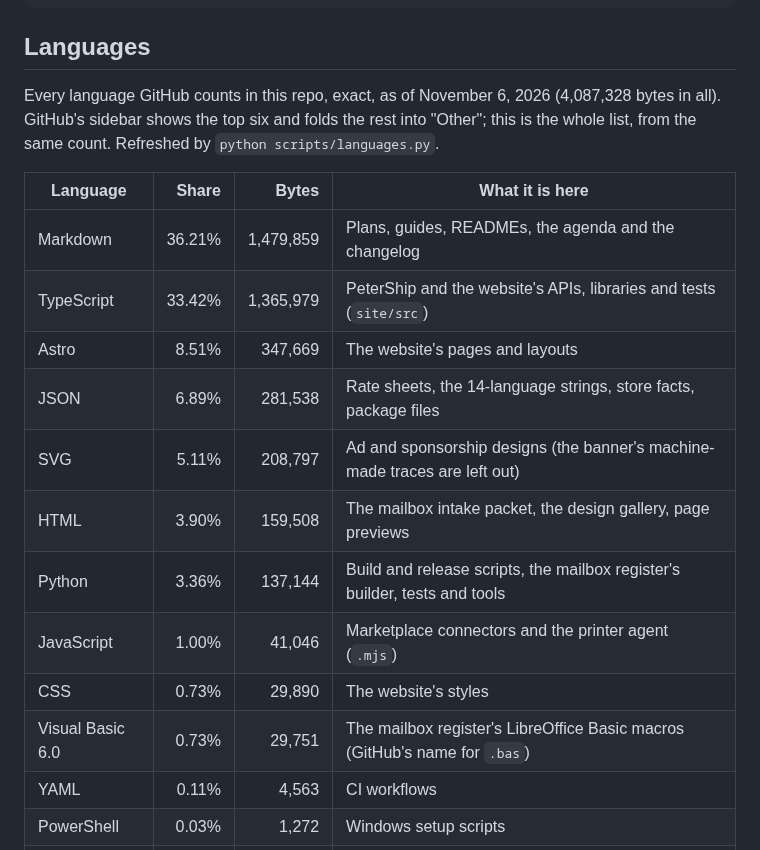
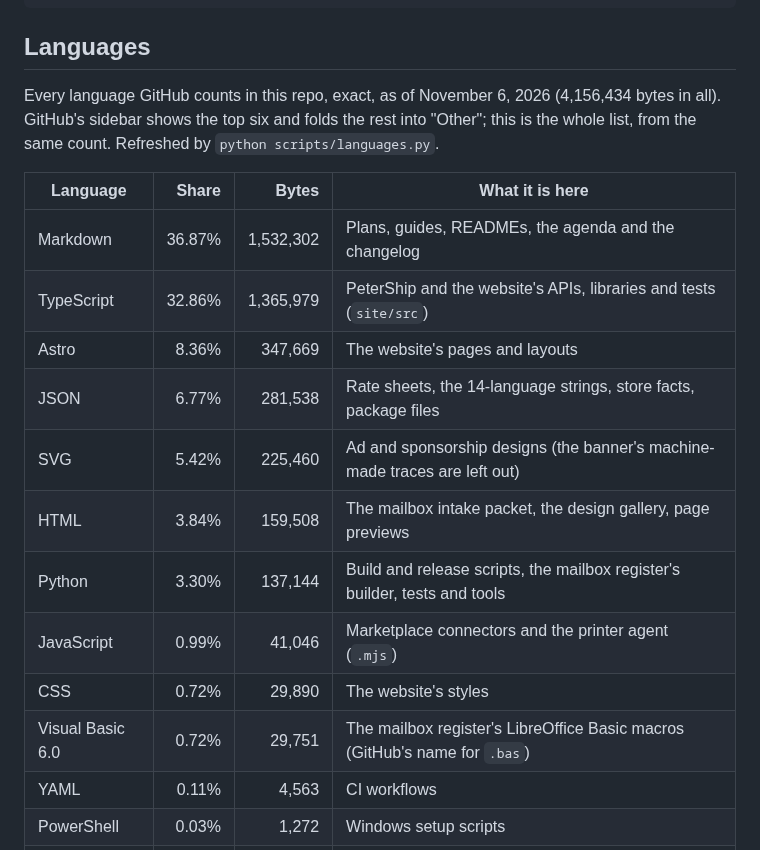
Before and after one commit to wbp318/goin-postal-forsythe, a Markdown page: README.md, the part around the change. Drawn GitHub-style.

Commit message:
CHANGELOG.md and languages: v1.88.0
Co-Authored-By: Claude Opus 5.5 <noreply@anthropic.com>

```diff
--- a/README.md
+++ b/README.md
@@ -1071,20 +1071,20 @@ python scripts/export_designs.py
 ## Languages
 
 <!-- languages:start -->
-Every language GitHub counts in this repo, exact, as of November 6, 2026 (4,087,328 bytes in all). GitHub's sidebar shows the top six and folds the rest into "Other"; this is the whole list, from the same count. Refreshed by `python scripts/languages.py`.
+Every language GitHub counts in this repo, exact, as of November 6, 2026 (4,156,434 bytes in all). GitHub's sidebar shows the top six and folds the rest into "Other"; this is the whole list, from the same count. Refreshed by `python scripts/languages.py`.
 
 | Language | Share | Bytes | What it is here |
 | --- | ---: | ---: | --- |
-| Markdown | 36.21% | 1,479,859 | Plans, guides, READMEs, the agenda and the changelog |
-| TypeScript | 33.42% | 1,365,979 | PeterShip and the website's APIs, libraries and tests (`site/src`) |
-| Astro | 8.51% | 347,669 | The website's pages and layouts |
-| JSON | 6.89% | 281,538 | Rate sheets, the 14-language strings, store facts, package files |
-| SVG | 5.11% | 208,797 | Ad and sponsorship designs (the banner's machine-made traces are left out) |
-| HTML | 3.90% | 159,508 | The mailbox intake packet, the design gallery, page previews |
-| Python | 3.36% | 137,144 | Build and release scripts, the mailbox register's builder, tests and tools |
-| JavaScript | 1.00% | 41,046 | Marketplace connectors and the printer agent (`.mjs`) |
-| CSS | 0.73% | 29,890 | The website's styles |
-| Visual Basic 6.0 | 0.73% | 29,751 | The mailbox register's LibreOffice Basic macros (GitHub's name for `.bas`) |
+| Markdown | 36.87% | 1,532,302 | Plans, guides, READMEs, the agenda and the changelog |
+| TypeScript | 32.86% | 1,365,979 | PeterShip and the website's APIs, libraries and tests (`site/src`) |
+| Astro | 8.36% | 347,669 | The website's pages and layouts |
+| JSON | 6.77% | 281,538 | Rate sheets, the 14-language strings, store facts, package files |
+| SVG | 5.42% | 225,460 | Ad and sponsorship designs (the banner's machine-made traces are left out) |
+| HTML | 3.84% | 159,508 | The mailbox intake packet, the design gallery, page previews |
+| Python | 3.30% | 137,144 | Build and release scripts, the mailbox register's builder, tests and tools |
+| JavaScript | 0.99% | 41,046 | Marketplace connectors and the printer agent (`.mjs`) |
+| CSS | 0.72% | 29,890 | The website's styles |
+| Visual Basic 6.0 | 0.72% | 29,751 | The mailbox register's LibreOffice Basic macros (GitHub's name for `.bas`) |
 | YAML | 0.11% | 4,563 | CI workflows |
 | PowerShell | 0.03% | 1,272 | Windows setup scripts |
 | CSV | 0.01% | 312 | Small data files |
```
Also changed, not shown: CHANGELOG.md (+8 -0 lines).
